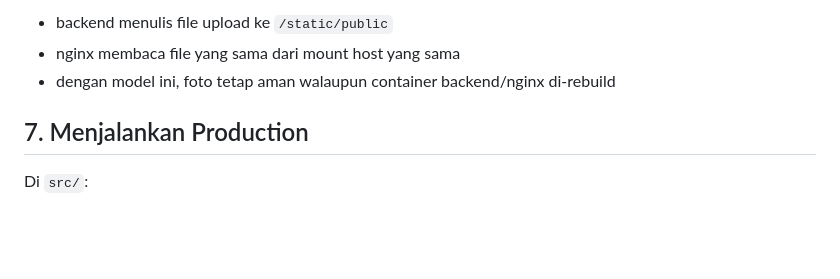
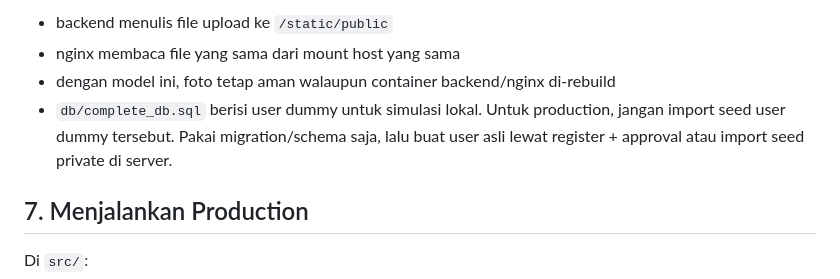
Before and after one commit to teamitmivhs/work-order, a Markdown page: deployment.md, the part around the change. Rendered like a GitHub page; blank space fills up the shorter version.

Commit message:
[update] information for deployment

```diff
--- a/deployment.md
+++ b/deployment.md
@@ -123,6 +123,7 @@ Catatan:
 - backend menulis file upload ke `/static/public`
 - nginx membaca file yang sama dari mount host yang sama
 - dengan model ini, foto tetap aman walaupun container backend/nginx di-rebuild
+- `db/complete_db.sql` berisi user dummy untuk simulasi lokal. Untuk production, jangan import seed user dummy tersebut. Pakai migration/schema saja, lalu buat user asli lewat register + approval atau import seed private di server.
 
 ## 7. Menjalankan Production
 
```
